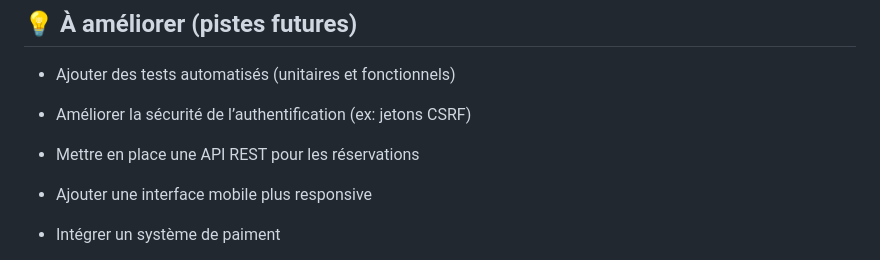
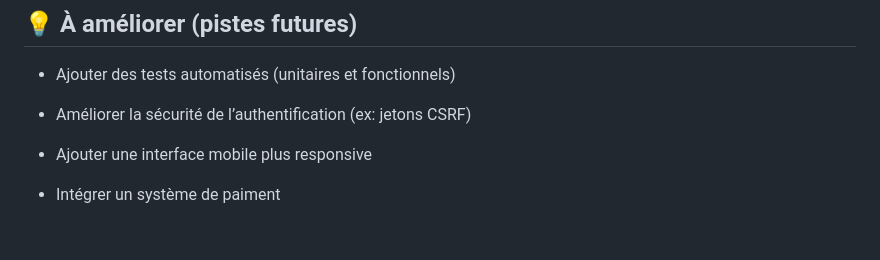
Before and after one commit to AffaneSafouane/CVVEN, a Markdown page: README.md, the part around the change. Rendered like a GitHub page; blank space fills up the shorter version.

```diff
--- a/README.md
+++ b/README.md
@@ -104,8 +104,6 @@ N'hésitez pas à consulter le dépôt GitHub pour plus de détails sur les cont
 
 - Améliorer la sécurité de l’authentification (ex: jetons CSRF)
 
-- Mettre en place une API REST pour les réservations
-
 - Ajouter une interface mobile plus responsive
 
 - Intégrer un système de paiment
```
